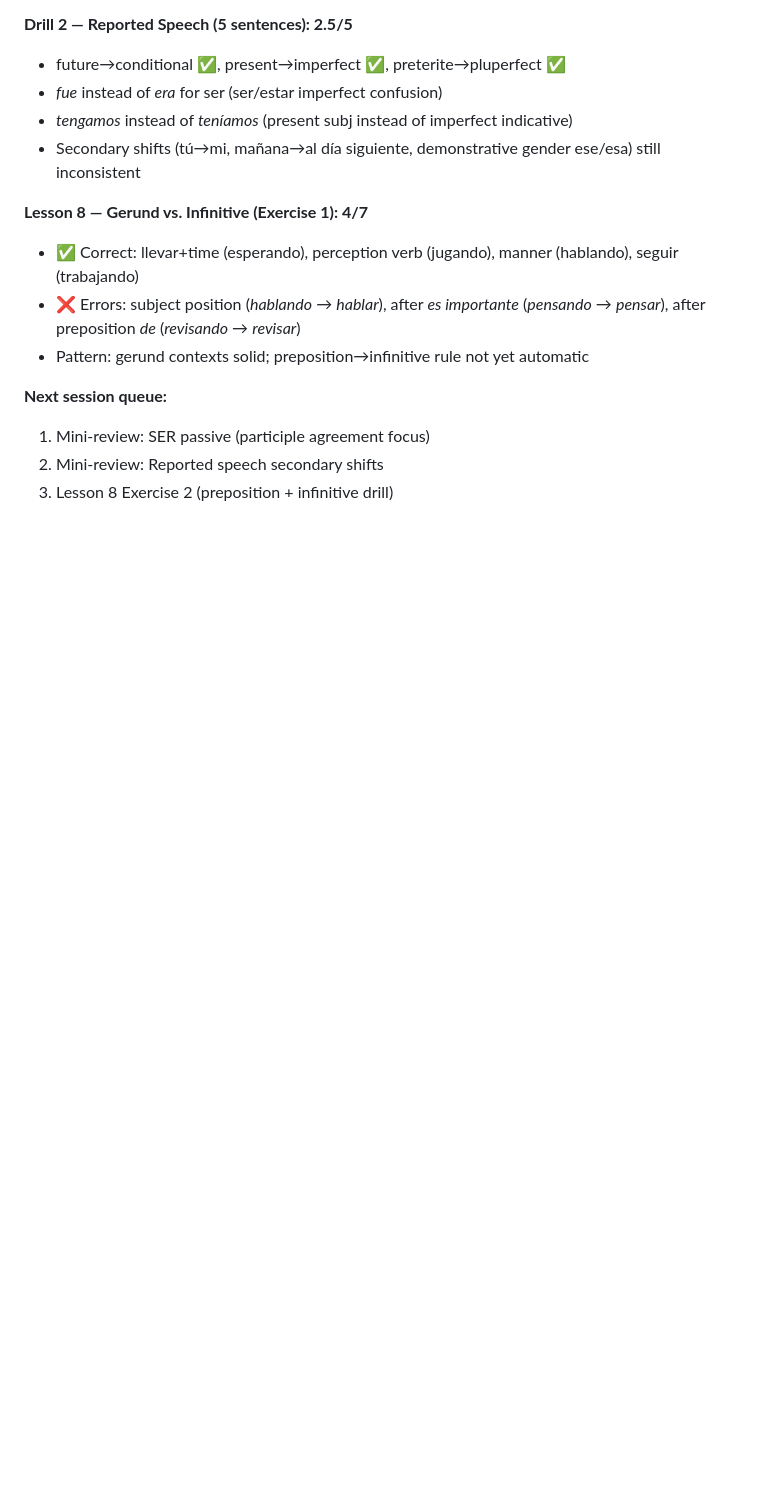
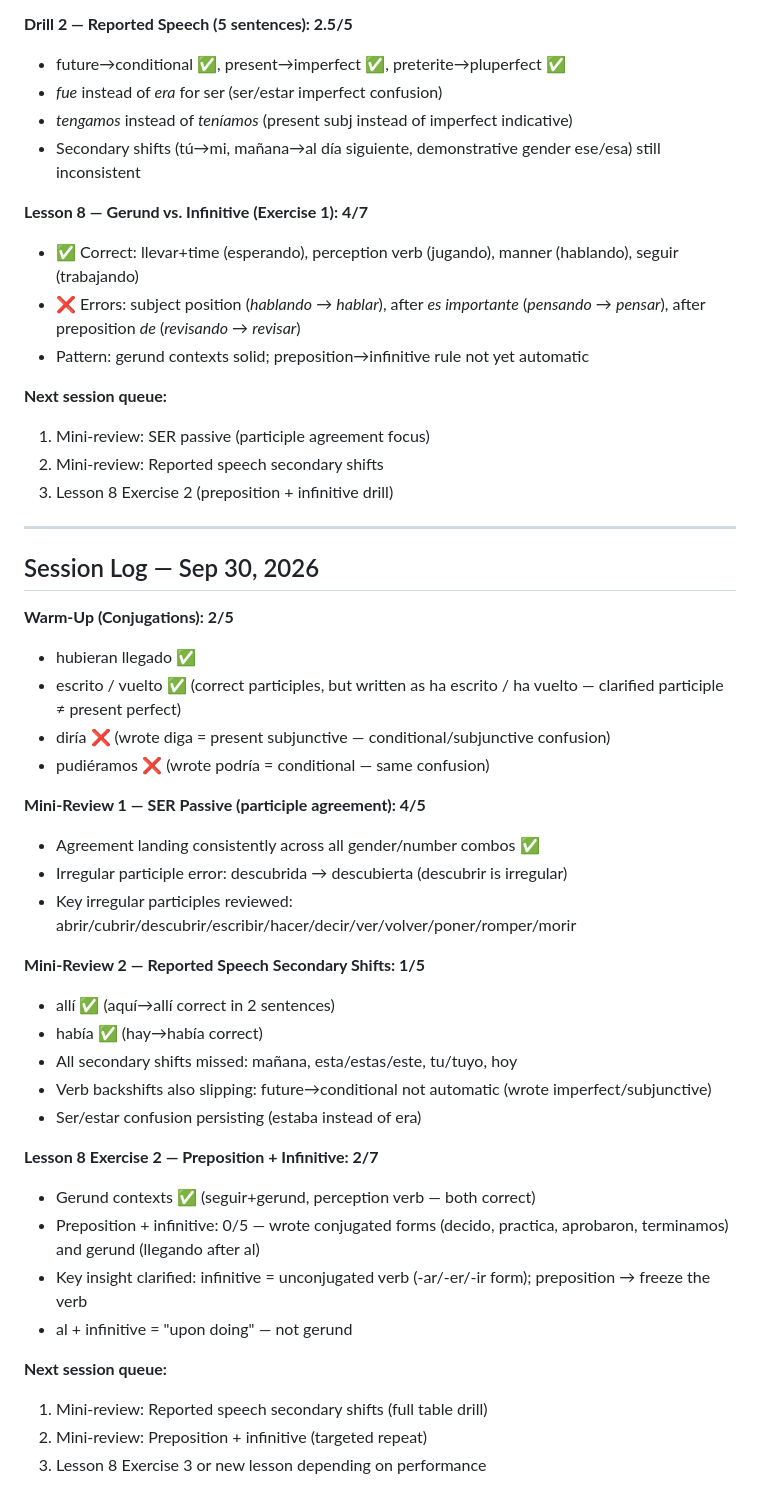
Before and after one commit to Carina-Navis/spanish-dashboard, a Markdown page: student_progress.md, the part around the change. GitHub-like rendering; blank space fills up the shorter version.

Commit message:
Sep 30 session: passive 4/5, reported speech 1/5, L8 Ex2 2/7 — infinitive rule clarified

```diff
--- a/student_progress.md
+++ b/student_progress.md
@@ -358,3 +358,36 @@ Reported Speech:
 1. Mini-review: SER passive (participle agreement focus)
 2. Mini-review: Reported speech secondary shifts
 3. Lesson 8 Exercise 2 (preposition + infinitive drill)
+
+---
+
+## Session Log — Sep 30, 2026
+
+**Warm-Up (Conjugations): 2/5**
+- hubieran llegado ✅
+- escrito / vuelto ✅ (correct participles, but written as ha escrito / ha vuelto — clarified participle ≠ present perfect)
+- diría ❌ (wrote diga = present subjunctive — conditional/subjunctive confusion)
+- pudiéramos ❌ (wrote podría = conditional — same confusion)
+
+**Mini-Review 1 — SER Passive (participle agreement): 4/5**
+- Agreement landing consistently across all gender/number combos ✅
+- Irregular participle error: descubrida → descubierta (descubrir is irregular)
+- Key irregular participles reviewed: abrir/cubrir/descubrir/escribir/hacer/decir/ver/volver/poner/romper/morir
+
+**Mini-Review 2 — Reported Speech Secondary Shifts: 1/5**
+- allí ✅ (aquí→allí correct in 2 sentences)
+- había ✅ (hay→había correct)
+- All secondary shifts missed: mañana, esta/estas/este, tu/tuyo, hoy
+- Verb backshifts also slipping: future→conditional not automatic (wrote imperfect/subjunctive)
+- Ser/estar confusion persisting (estaba instead of era)
+
+**Lesson 8 Exercise 2 — Preposition + Infinitive: 2/7**
+- Gerund contexts ✅ (seguir+gerund, perception verb — both correct)
+- Preposition + infinitive: 0/5 — wrote conjugated forms (decido, practica, aprobaron, terminamos) and gerund (llegando after al)
+- Key insight clarified: infinitive = unconjugated verb (-ar/-er/-ir form); preposition → freeze the verb
+- al + infinitive = "upon doing" — not gerund
+
+**Next session queue:**
+1. Mini-review: Reported speech secondary shifts (full table drill)
+2. Mini-review: Preposition + infinitive (targeted repeat)
+3. Lesson 8 Exercise 3 or new lesson depending on performance
```
